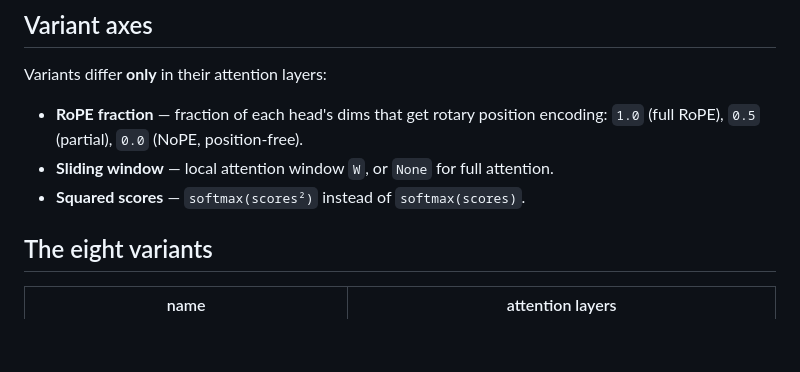
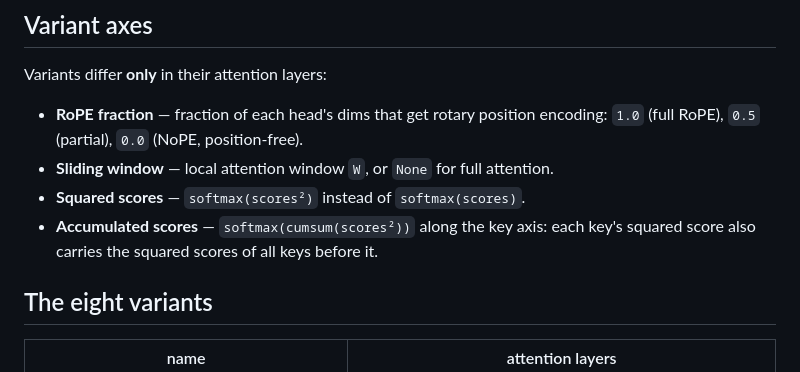
Before and after one commit to 6elphegor/kvbench, a Markdown page: specs/architecture.md, the part around the change. Drawn GitHub-style; blank space fills up the shorter version.

```diff
--- a/specs/architecture.md
+++ b/specs/architecture.md
@@ -20,6 +20,8 @@ Variants differ **only** in their attention layers:
   encoding: `1.0` (full RoPE), `0.5` (partial), `0.0` (NoPE, position-free).
 - **Sliding window** — local attention window `W`, or `None` for full attention.
 - **Squared scores** — `softmax(scores²)` instead of `softmax(scores)`.
+- **Accumulated scores** — `softmax(cumsum(scores²))` along the key axis: each
+  key's squared score also carries the squared scores of all keys before it.
 
 ## The eight variants
 
```
Also changed, not shown: README.md (+18 -8 lines), specs/training.md (+15 -3 lines), figures/fig_generalization.png, figures/fig_per_index_ce.png, 4 other files.
